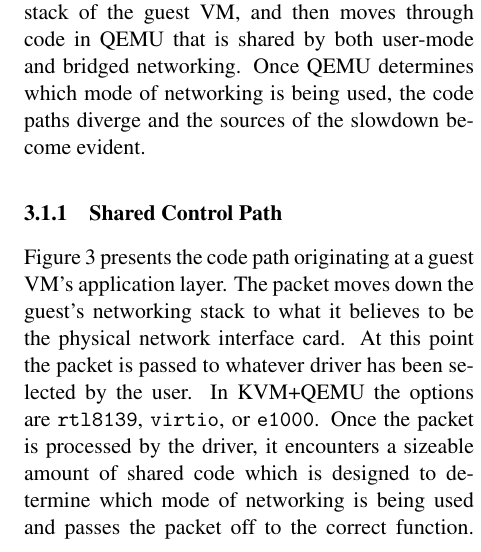
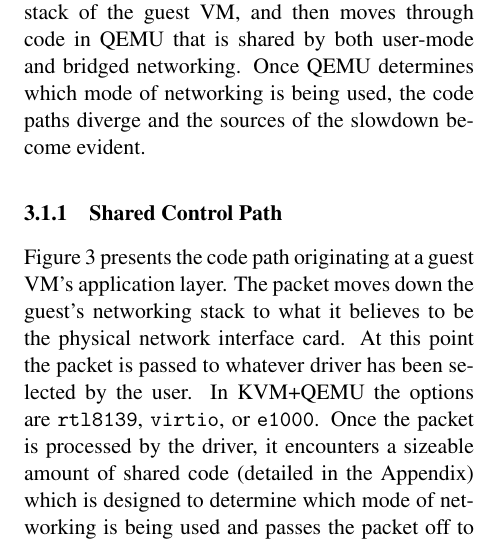
Before and after one commit to adamvail/vnfs, a LaTeX paper (writeup/main.tex, which reads writeup/trace.tex): part of one column of page 5 of 9, cut so that both start at the same text. Compiled offline with pdfLaTeX; a LaTeX package or settings file that is missing is left out.

Commit message:
minor editing

```diff
--- a/writeup/trace.tex
+++ b/writeup/trace.tex
@@ -36,7 +36,7 @@
 The packet moves down the guest's networking stack to what it believes to be the physical network interface card.
 At this point the packet is passed to whatever driver has been selected by the user.
 In KVM+QEMU the options are \texttt{rtl8139}, \texttt{virtio}, or \texttt{e1000}.
-Once the packet is processed by the driver, it encounters a sizeable amount of shared code which is designed to determine which mode of networking is being used and passes the packet off to the
+Once the packet is processed by the driver, it encounters a sizeable amount of shared code (detailed in the Appendix) which is designed to determine which mode of networking is being used and passes the packet off to the
 correct function.
 If the guest is bridged then the packet is passed to \texttt{tap\_receive}, otherwise \texttt{net\_slirp\_receive} is invoked.
 
```
Also changed, not shown: writeup/main.tex (+7 -2 lines), writeup/references.bib (+1 -1 lines).
